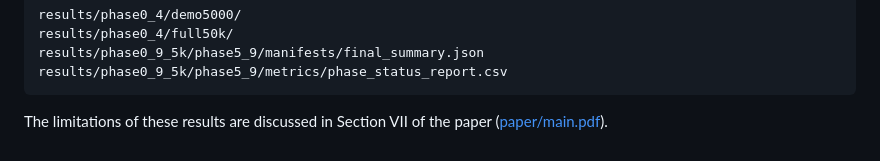
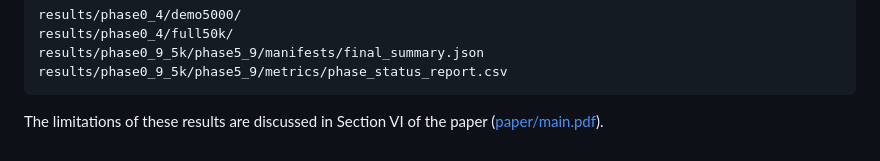
Before and after one commit to Research-maniacs/stockout-aware-demand-forecasting, a Markdown page: docs/results.md, the part around the change. Drawn GitHub-style.

Commit message:
Point docs/results.md to the paper's Discussion section

````diff
--- a/docs/results.md
+++ b/docs/results.md
@@ -48,4 +48,4 @@ results/phase0_9_5k/phase5_9/manifests/final_summary.json
 results/phase0_9_5k/phase5_9/metrics/phase_status_report.csv
 ```
 
-The limitations of these results are discussed in Section VII of the paper ([paper/main.pdf](../paper/main.pdf)).
+The limitations of these results are discussed in Section VI of the paper ([paper/main.pdf](../paper/main.pdf)).
````
